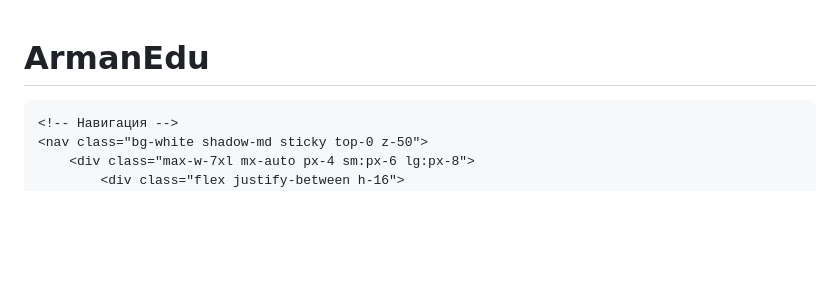
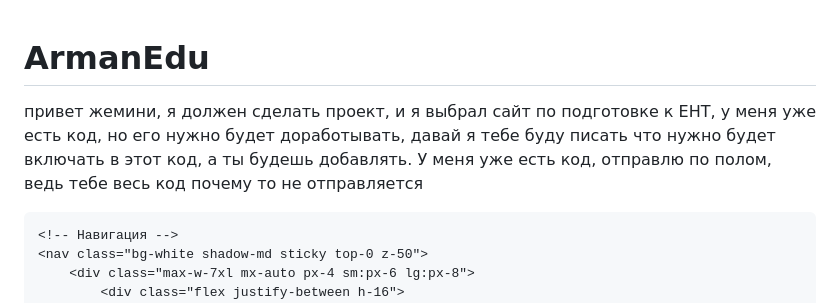
Before and after one commit to ILAXAIA/ArmanEdu, a Markdown page: README.md, the part around the change. Drawn GitHub-style; blank space fills up the shorter version.

```diff
--- a/README.md
+++ b/README.md
@@ -1,4 +1,6 @@
 # ArmanEdu
+привет жемини, я должен сделать проект, и я выбрал сайт по подготовке к ЕНТ, у меня уже есть код, но его нужно будет доработывать, давай я тебе буду писать что нужно будет включать в этот код, а ты будешь добавлять.
+У меня уже есть код, отправлю по полом, ведь тебе весь код почему то не отправляется
 <!DOCTYPE html>
 <html lang="ru">
 <head>
```
